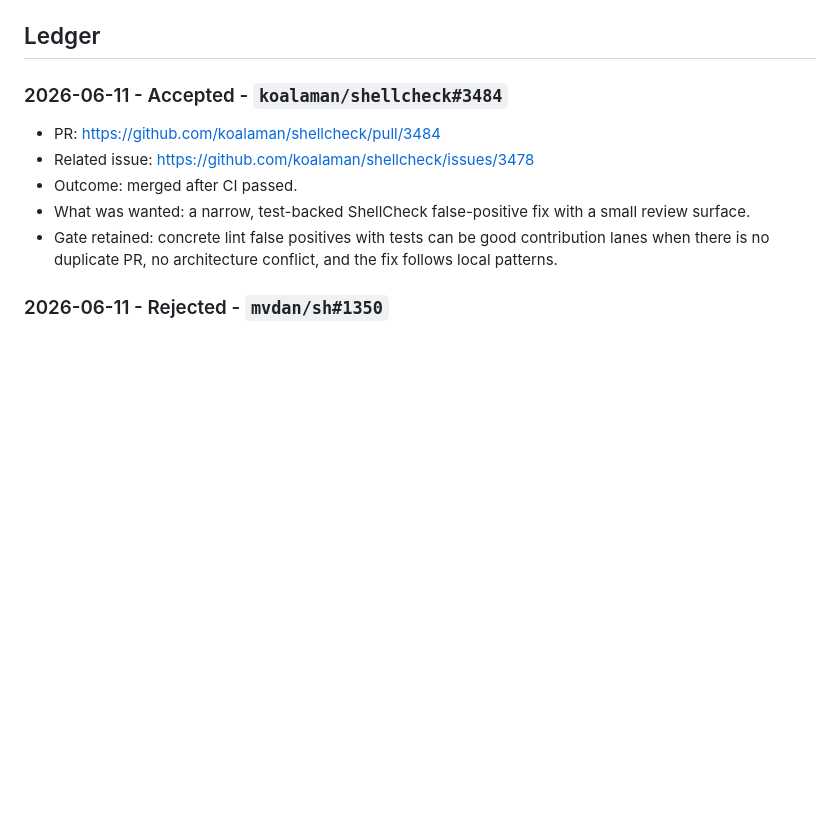
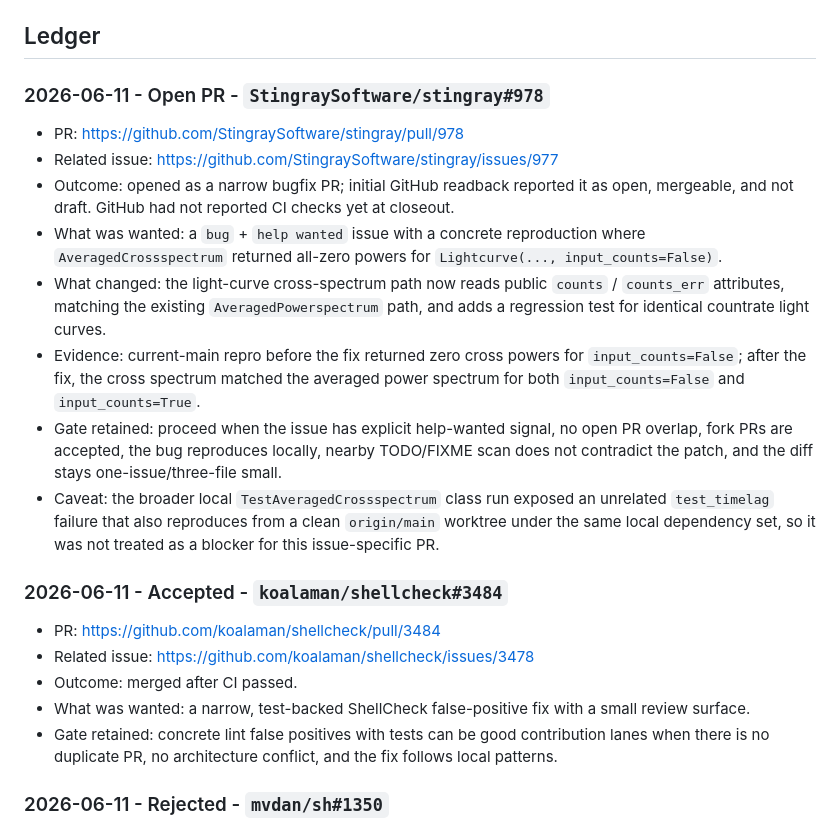
Before and after one commit to VrtxOmega/premature-contribution-firewall, a Markdown page: docs/UPSTREAM_CONTRIBUTION_LEDGER.md, the part around the change. GitHub-like rendering; blank space fills up the shorter version.

Commit message:
Document Stingray contribution outcome

```diff
--- a/docs/UPSTREAM_CONTRIBUTION_LEDGER.md
+++ b/docs/UPSTREAM_CONTRIBUTION_LEDGER.md
@@ -18,6 +18,17 @@ Before any public PR or comment, the contribution lane must pass these checks:
 - Stop before any public action until a human approves the exact target and expected diff shape.
 
 ## Ledger
+
+### 2026-06-11 - Open PR - `StingraySoftware/stingray#978`
+
+- PR: <https://github.com/StingraySoftware/stingray/pull/978>
+- Related issue: <https://github.com/StingraySoftware/stingray/issues/977>
+- Outcome: opened as a narrow bugfix PR; initial GitHub readback reported it as open, mergeable, and not draft. GitHub had not reported CI checks yet at closeout.
+- What was wanted: a `bug` + `help wanted` issue with a concrete reproduction where `AveragedCrossspectrum` returned all-zero powers for `Lightcurve(..., input_counts=False)`.
+- What changed: the light-curve cross-spectrum path now reads public `counts` / `counts_err` attributes, matching the existing `AveragedPowerspectrum` path, and adds a regression test for identical countrate light curves.
+- Evidence: current-main repro before the fix returned zero cross powers for `input_counts=False`; after the fix, the cross spectrum matched the averaged power spectrum for both `input_counts=False` and `input_counts=True`.
+- Gate retained: proceed when the issue has explicit help-wanted signal, no open PR overlap, fork PRs are accepted, the bug reproduces locally, nearby TODO/FIXME scan does not contradict the patch, and the diff stays one-issue/three-file small.
+- Caveat: the broader local `TestAveragedCrossspectrum` class run exposed an unrelated `test_timelag` failure that also reproduces from a clean `origin/main` worktree under the same local dependency set, so it was not treated as a blocker for this issue-specific PR.
 
 ### 2026-06-11 - Accepted - `koalaman/shellcheck#3484`
 
```
